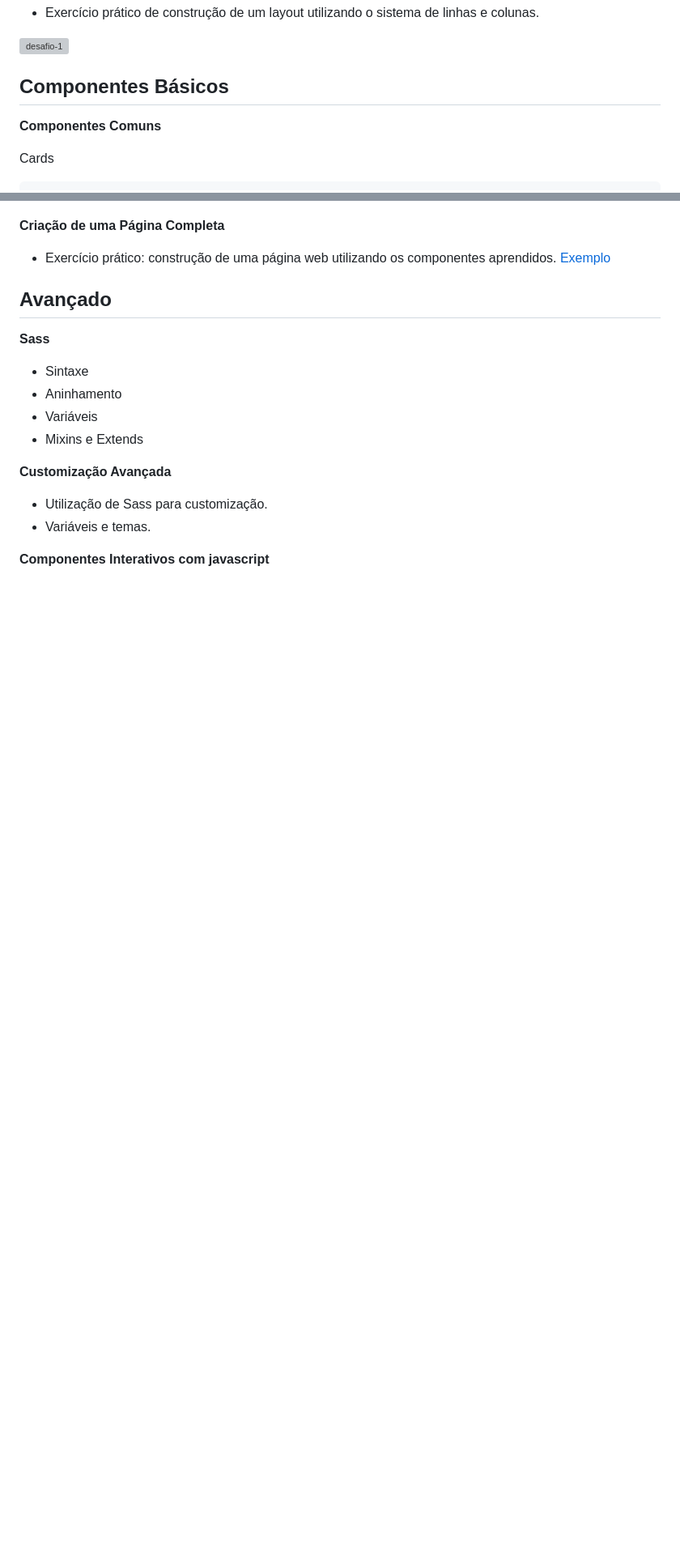
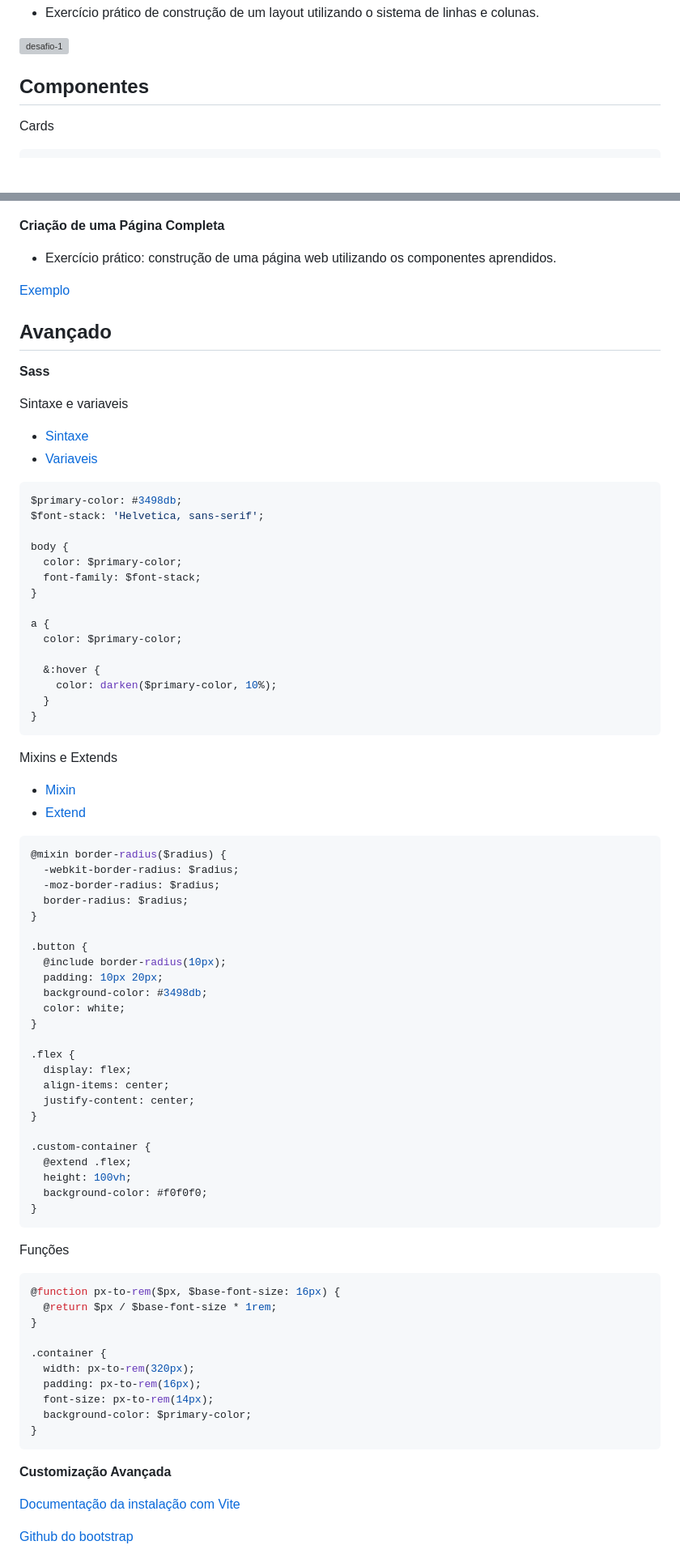
Before and after one commit to Ricardofreitasdev/mini-curso-bootstrap, a Markdown page: readme.md, 2 parts joined by grey strips. Shown: that part at 81% size. Rendered like a GitHub page; blank space fills up the shorter version; grey boxes are pictures that could not be loaded.

Commit message:
scss

````diff
--- a/readme.md
+++ b/readme.md
@@ -357,9 +356,7 @@ exemplo, cores em background
 
 ![desafio-1](./desafios/desafio-1.png)
 
-## Componentes Básicos
-
-**Componentes Comuns**
+## Componentes
 
 Cards
 
@@ -576,21 +573,86 @@ Form Validation
 **Criação de uma Página Completa**
 
 - Exercício prático: construção de uma página web utilizando os componentes aprendidos.
+
 [Exemplo](https://getbootstrap.com/docs/5.3/examples/checkout/)
 
 ## Avançado
 
 **Sass**
 
-- Sintaxe
-- Aninhamento
-- Variáveis
-- Mixins e Extends
+Sintaxe e variaveis
+
+- [Sintaxe](https://sass-lang.com/documentation/style-rules/#nesting)
+- [Variaveis](https://sass-lang.com/documentation/variables/)
+
+```scss
+$primary-color: #3498db;
+$font-stack: 'Helvetica, sans-serif';
+
+body {
+  color: $primary-color;
+  font-family: $font-stack;
+}
+
+a {
+  color: $primary-color;
+
+  &:hover {
+    color: darken($primary-color, 10%);
+  }
+}
+```
+
+Mixins e Extends
+
+- [Mixin](https://sass-lang.com/documentation/at-rules/mixin/)
+- [Extend](https://sass-lang.com/documentation/at-rules/extend/)
+
+```scss
+@mixin border-radius($radius) {
+  -webkit-border-radius: $radius;
+  -moz-border-radius: $radius;
+  border-radius: $radius;
+}
+
+.button {
+  @include border-radius(10px);
+  padding: 10px 20px;
+  background-color: #3498db;
+  color: white;
+}
+
+.flex {
+  display: flex;
+  align-items: center;
+  justify-content: center;
+}
+
+.custom-container {
+  @extend .flex;
+  height: 100vh;
+  background-color: #f0f0f0;
+}
+```
+
+Funções
+
+```scss
+@function px-to-rem($px, $base-font-size: 16px) {
+  @return $px / $base-font-size * 1rem;
+}
+
+.container {
+  width: px-to-rem(320px);
+  padding: px-to-rem(16px);
+  font-size: px-to-rem(14px);
+  background-color: $primary-color;
+}
+```
 
 **Customização Avançada**
 
-- Utilização de Sass para customização.
-- Variáveis e temas.
+[Documentação da instalação com Vite](https://getbootstrap.com/docs/5.3/getting-started/vite/)
 
-**Componentes Interativos com javascript**
+[Github do bootstrap](https://github.com/twbs/bootstrap)
 
````
Also changed, not shown: other parts of readme.md (+4 -11 lines), assets/scss-custom-colors.gif (added).
